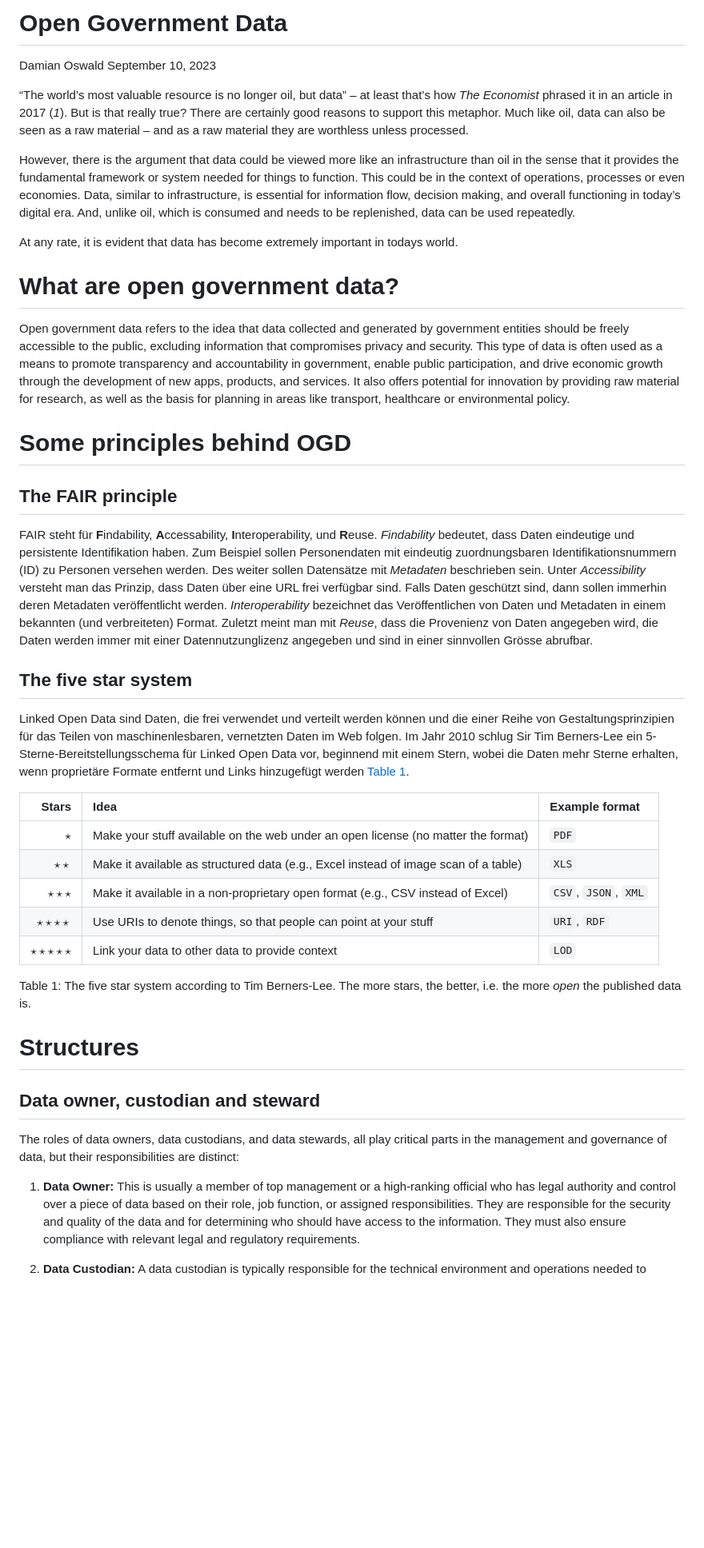
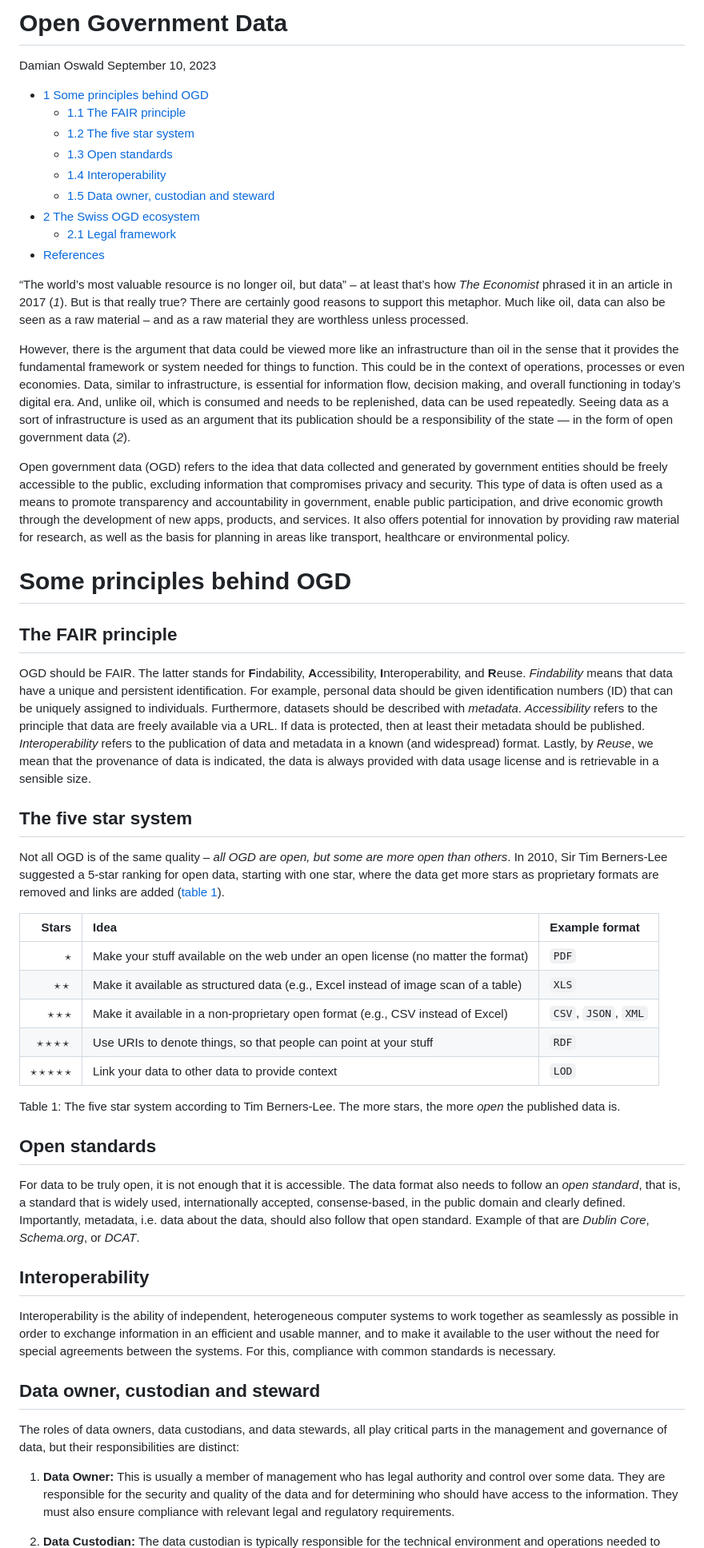
Before and after one commit to Damian-Oswald/open-government-data, a Markdown page: README.md, the part around the change printed below. Shown: that part at 80% size. Rendered like a GitHub page; blank space fills up the shorter version.

```diff
--- a/README.md
+++ b/README.md
@@ -1,6 +1,24 @@
 # Open Government Data
 Damian Oswald
 September 10, 2023
+
+- [<span class="toc-section-number">1</span> Some principles behind
+  OGD](#some-principles-behind-ogd)
+  - [<span class="toc-section-number">1.1</span> The FAIR
+    principle](#the-fair-principle)
+  - [<span class="toc-section-number">1.2</span> The five star
+    system](#the-five-star-system)
+  - [<span class="toc-section-number">1.3</span> Open
+    standards](#open-standards)
+  - [<span class="toc-section-number">1.4</span>
+    Interoperability](#interoperability)
+  - [<span class="toc-section-number">1.5</span> Data owner, custodian
+    and steward](#data-owner-custodian-and-steward)
+- [<span class="toc-section-number">2</span> The Swiss OGD
+  ecosystem](#the-swiss-ogd-ecosystem)
+  - [<span class="toc-section-number">2.1</span> Legal
+    framework](#legal-framework)
+- [References](#references)
 
 “The world’s most valuable resource is no longer oil, but data” – at
 least that’s how *The Economist* phrased it in an article in 2017 (*1*).
@@ -15,13 +33,11 @@ context of operations, processes or even economies. Data, similar to
 infrastructure, is essential for information flow, decision making, and
 overall functioning in today’s digital era. And, unlike oil, which is
 consumed and needs to be replenished, data can be used repeatedly.
+Seeing data as a sort of infrastructure is used as an argument that its
+publication should be a responsibility of the state — in the form of
+open government data (*2*).
 
-At any rate, it is evident that data has become extremely important in
-todays world.
-
-# What are open government data?
-
-Open government data refers to the idea that data collected and
+Open government data (OGD) refers to the idea that data collected and
 generated by government entities should be freely accessible to the
 public, excluding information that compromises privacy and security.
 This type of data is often used as a means to promote transparency and
@@ -35,29 +51,26 @@ transport, healthcare or environmental policy.
 
 ## The FAIR principle
 
-FAIR steht für **F**indability, **A**ccessability, **I**nteroperability,
-und **R**euse. *Findability* bedeutet, dass Daten eindeutige und
-persistente Identifikation haben. Zum Beispiel sollen Personendaten mit
-eindeutig zuordnungsbaren Identifikationsnummern (ID) zu Personen
-versehen werden. Des weiter sollen Datensätze mit *Metadaten*
-beschrieben sein. Unter *Accessibility* versteht man das Prinzip, dass
-Daten über eine URL frei verfügbar sind. Falls Daten geschützt sind,
-dann sollen immerhin deren Metadaten veröffentlicht werden.
-*Interoperability* bezeichnet das Veröffentlichen von Daten und
-Metadaten in einem bekannten (und verbreiteten) Format. Zuletzt meint
-man mit *Reuse*, dass die Provenienz von Daten angegeben wird, die Daten
-werden immer mit einer Datennutzunglizenz angegeben und sind in einer
-sinnvollen Grösse abrufbar.
+OGD should be FAIR. The latter stands for **F**indability,
+**A**ccessibility, **I**nteroperability, and **R**euse. *Findability*
+means that data have a unique and persistent identification. For
+example, personal data should be given identification numbers (ID) that
+can be uniquely assigned to individuals. Furthermore, datasets should be
+described with *metadata*. *Accessibility* refers to the principle that
+data are freely available via a URL. If data is protected, then at least
+their metadata should be published. *Interoperability* refers to the
+publication of data and metadata in a known (and widespread) format.
+Lastly, by *Reuse*, we mean that the provenance of data is indicated,
+the data is always provided with data usage license and is retrievable
+in a sensible size.
 
 ## The five star system
 
-Linked Open Data sind Daten, die frei verwendet und verteilt werden
-können und die einer Reihe von Gestaltungsprinzipien für das Teilen von
-maschinenlesbaren, vernetzten Daten im Web folgen. Im Jahr 2010 schlug
-Sir Tim Berners-Lee ein 5-Sterne-Bereitstellungsschema für Linked Open
-Data vor, beginnend mit einem Stern, wobei die Daten mehr Sterne
-erhalten, wenn proprietäre Formate entfernt und Links hinzugefügt werden
-[Table 1](#tbl-stars).
+Not all OGD is of the same quality – *all OGD are open, but some are
+more open than others*. In 2010, Sir Tim Berners-Lee suggested a 5-star
+ranking for open data, starting with one star, where the data get more
+stars as proprietary formats are removed and links are added
+([table 1](#tbl-stars)).
 
 <div id="tbl-stars">
 
@@ -66,15 +79,30 @@ erhalten, wenn proprietäre Formate entfernt und Links hinzugefügt werden
 |                     $\star$ | Make your stuff available on the web under an open license (no matter the format)   | `PDF`                |
 |                $\star\star$ | Make it available as structured data (e.g., Excel instead of image scan of a table) | `XLS`                |
 |           $\star\star\star$ | Make it available in a non-proprietary open format (e.g., CSV instead of Excel)     | `CSV`, `JSON`, `XML` |
-|      $\star\star\star\star$ | Use URIs to denote things, so that people can point at your stuff                   | `URI`, `RDF`         |
+|      $\star\star\star\star$ | Use URIs to denote things, so that people can point at your stuff                   | `RDF`                |
 | $\star\star\star\star\star$ | Link your data to other data to provide context                                     | `LOD`                |
 
 Table 1: The five star system according to Tim Berners-Lee. The more
-stars, the better, i.e. the more *open* the published data is.
+stars, the more *open* the published data is.
 
 </div>
 
-# Structures
+## Open standards
+
+For data to be truly open, it is not enough that it is accessible. The
+data format also needs to follow an *open standard*, that is, a standard
+that is widely used, internationally accepted, consense-based, in the
+public domain and clearly defined. Importantly, metadata, i.e. data
+about the data, should also follow that open standard. Example of that
+are *Dublin Core*, *Schema.org*, or *DCAT*.
+
+## Interoperability
+
+Interoperability is the ability of independent, heterogeneous computer
+systems to work together as seamlessly as possible in order to exchange
+information in an efficient and usable manner, and to make it available
+to the user without the need for special agreements between the systems.
+For this, compliance with common standards is necessary.
 
 ## Data owner, custodian and steward
 
@@ -82,14 +110,12 @@ The roles of data owners, data custodians, and data stewards, all play
 critical parts in the management and governance of data, but their
 responsibilities are distinct:
 
-1.  **Data Owner:** This is usually a member of top management or a
-    high-ranking official who has legal authority and control over a
-    piece of data based on their role, job function, or assigned
-    responsibilities. They are responsible for the security and quality
-    of the data and for determining who should have access to the
-    information. They must also ensure compliance with relevant legal
-    and regulatory requirements.
+1.  **Data Owner:** This is usually a member of management who has legal
+    authority and control over some data. They are responsible for the
+    security and quality of the data and for determining who should have
+    access to the information. They must also ensure compliance with
+    relevant legal and regulatory requirements.
 
-2.  **Data Custodian:** A data custodian is typically responsible for
+2.  **Data Custodian:** The data custodian is typically responsible for
     the technical environment and operations needed to protect and
     maintain data. These responsibilities may include data storage,
```
Also changed, not shown: other parts of README.md (+94 -10 lines).
